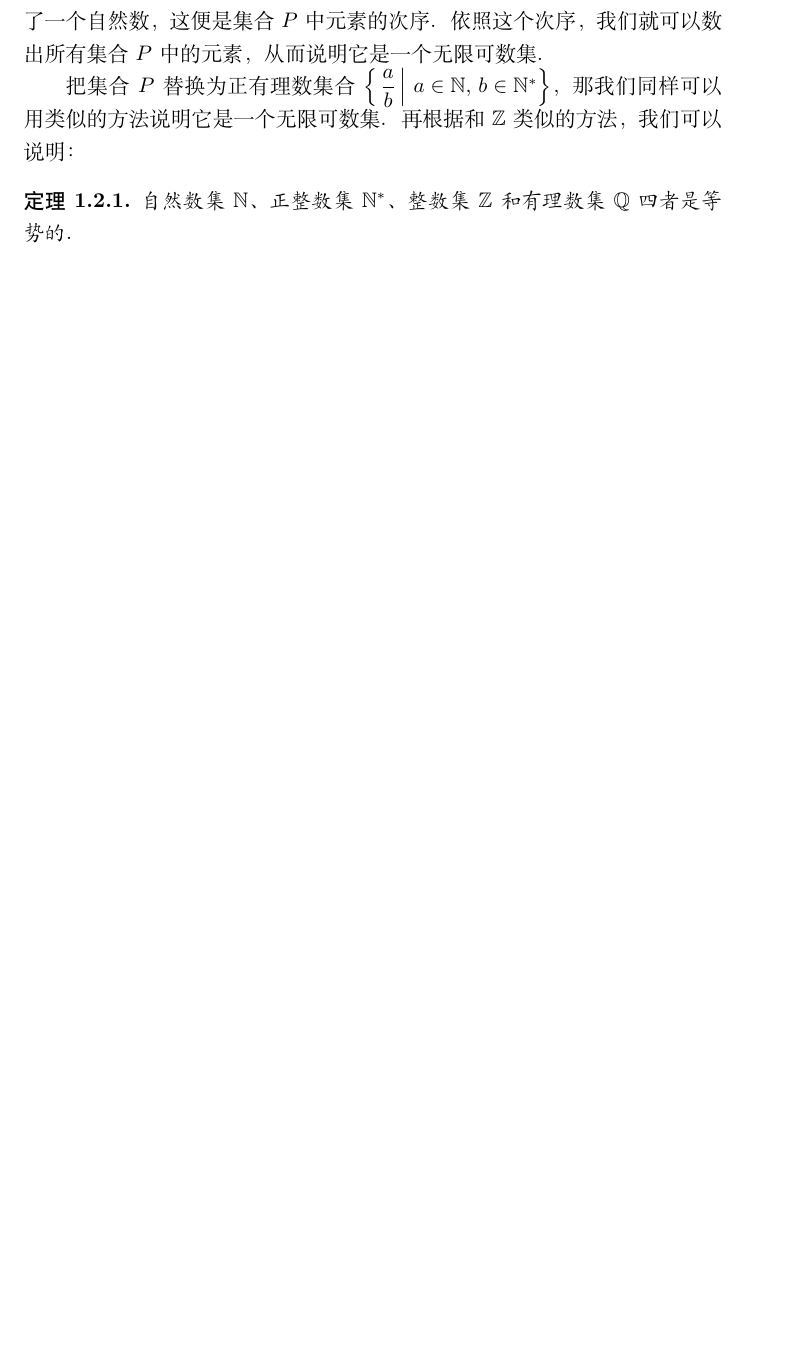
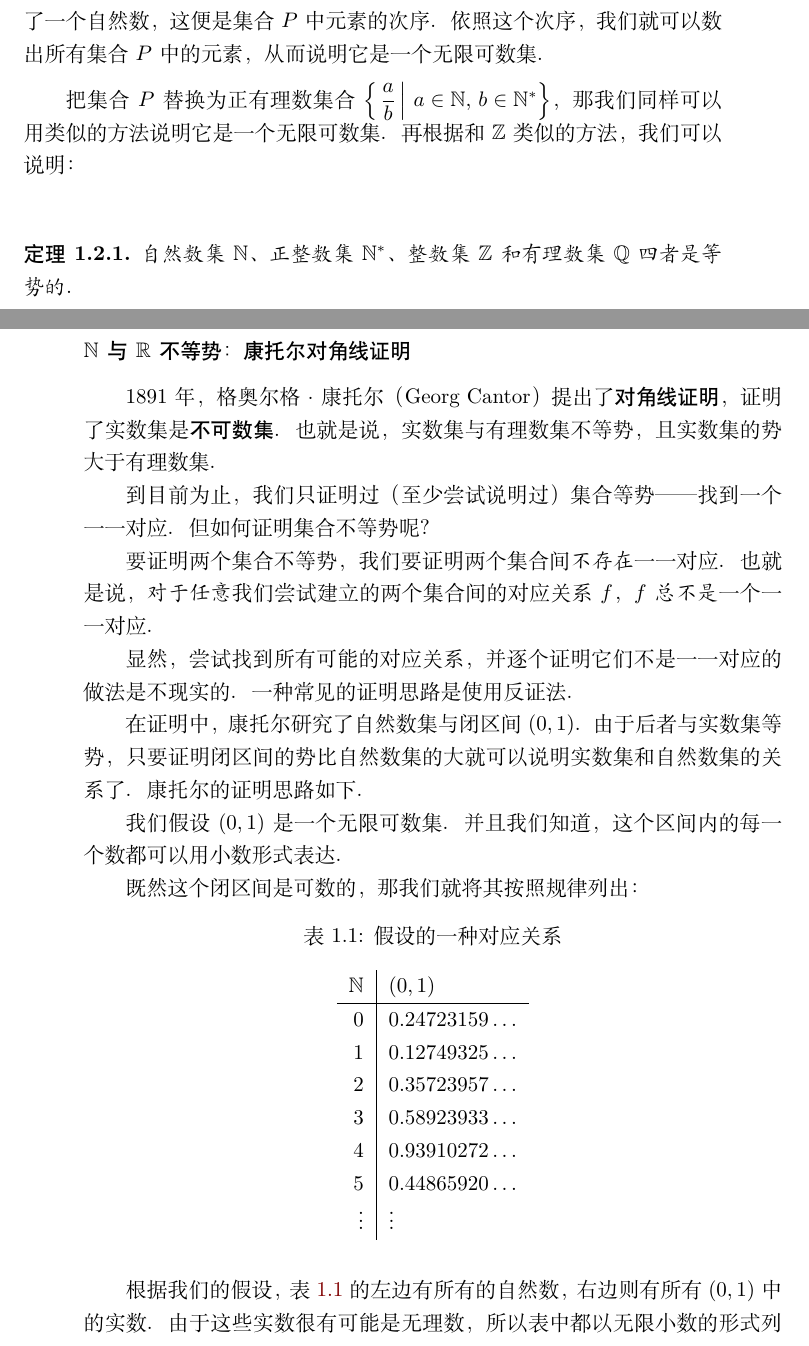
Before and after one commit to GarytheNoob/senior-high-science-misc, a LaTeX book (main.tex, which reads chap/chap_set.tex): part of page 13 of 16 before the commit and two parts of pages 13 and 14 of 18 after it, the two joined at a grey line, cut so that both start at the same text, the shorter picture padded with empty space. Compiled offline with XeLaTeX.

Commit message:
upd cantor diagonal

```diff
--- a/chap/chap_set.tex
+++ b/chap/chap_set.tex
@@ -238,3 +238,48 @@ $\mathbb{Z}$就被我们数成了：
     自然数集$\mathbb{N}$、正整数集$\mathbb{N}^\ast$、整数集$\mathbb{Z}$和有理数
     集$\mathbb{Q}$四者是等势的。
 \end{rawthm}
+
+\subsubsection{$\mathbb{N}$与$\mathbb{R}$不等势：康托尔对角线证明}
+
+1891年，格奥尔格·康托尔（Georg Cantor）提出了\textbf{对角线证明}\index{对角线证
+明}，证明了实数集是\textbf{不可数集}。也就是说，实数集与有理数集不等势，且实数集
+的势大于有理数集。
+
+到目前为止，我们只证明过（至少尝试说明过）集合等势——找到一个一一对应。但如何证明
+集合不等势呢？
+
+要证明两个集合不等势，我们要证明两个集合间\emph{不存在}一一对应。也就是说，
+\emph{对于任意}我们尝试建立的两个集合间的对应关系$f$，$f$\emph{总不是}一个一一对
+应。
+
+显然，尝试找到所有可能的对应关系，并逐个证明它们不是一一对应的做法是不现实的。一
+种常见的证明思路是使用反证法。%（我们将在第？？章提到） TODO:
+
+在证明中，康托尔研究了自然数集与闭区间$\left( 0,1\right) $。由于后者与实数集等势，
+只要证明闭区间的势比自然数集的大就可以说明实数集和自然数集的关系了。康托尔的证明
+思路如下。
+
+我们假设$\left( 0,1 \right) $是一个无限可数集。并且我们知道，这个区间内的每一个
+数都可以用小数形式表达。
+
+既然这个闭区间是可数的，那我们就将其按照规律列出：
+
+\begin{table}[H]
+    \centering
+    \caption{假设的一种对应关系}\label{tbl:cantor_diagonal}
+    \begin{tabular}{r|l}
+        $\mathbb{N}$& $\left( 0,1 \right) $\\
+        \hline
+        0 & $0.24723159\ldots $\\
+        1 & $0.12749325\ldots $\\
+        2 & $0.35723957\ldots $\\
+        3 & $0.58923933\ldots $\\
+        4 & $0.93910272\ldots $\\
+        5 & $0.44865920\ldots $\\
+        $\vdots$ & $\vdots$
+    \end{tabular}
+\end{table}
+
+根据我们的假设，表~\ref{tbl:cantor_diagonal}~的左边有所有的自然数，右边则有所有
+$\left( 0,1 \right) $中的实数。由于这些实数很有可能是无理数，所以表中都以无限小数
+的形式列出（可以把有限小数看成最后有无限个0的无限小数）。
```
Also changed, not shown: chap/chap_set.tex (63 more changed lines).
